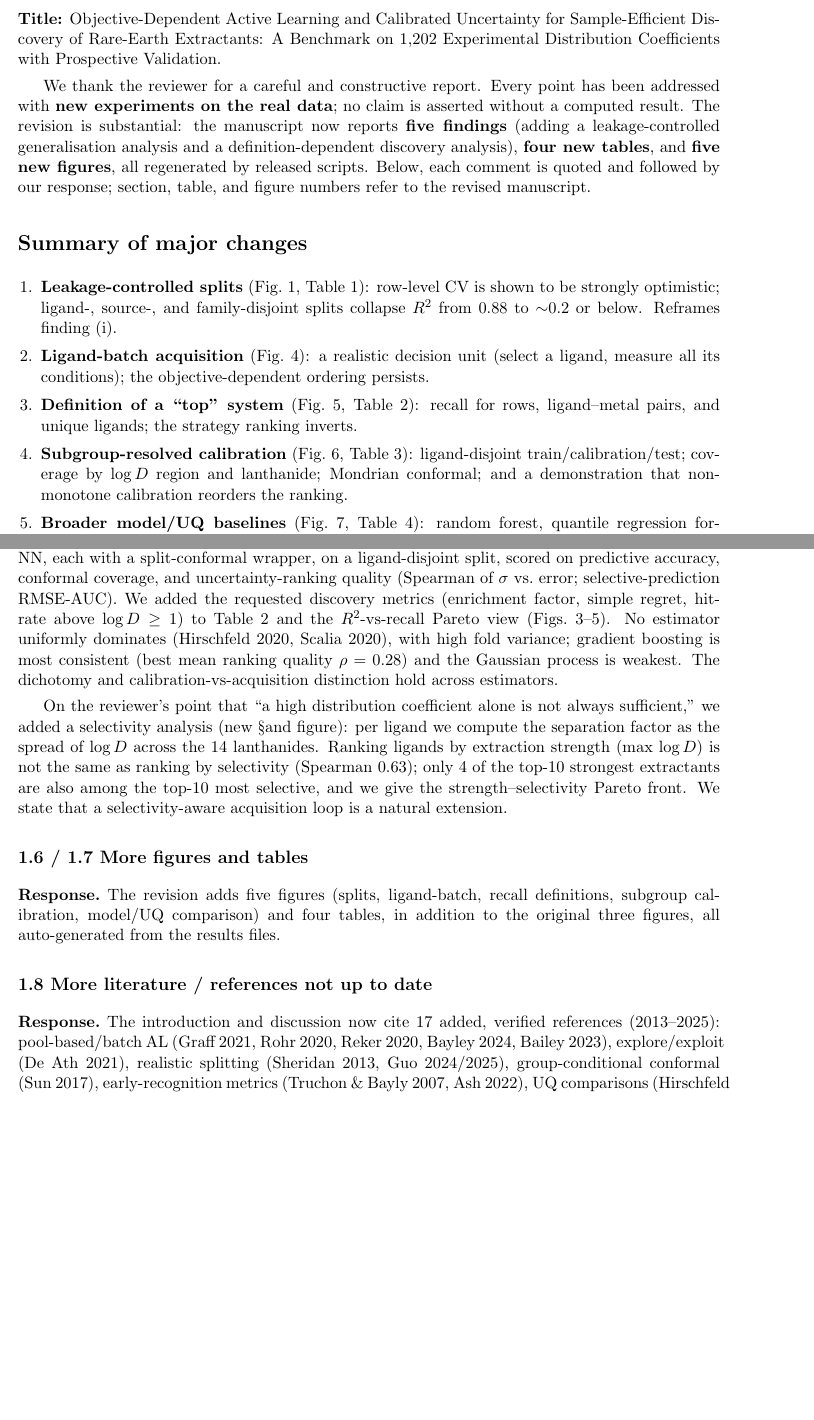
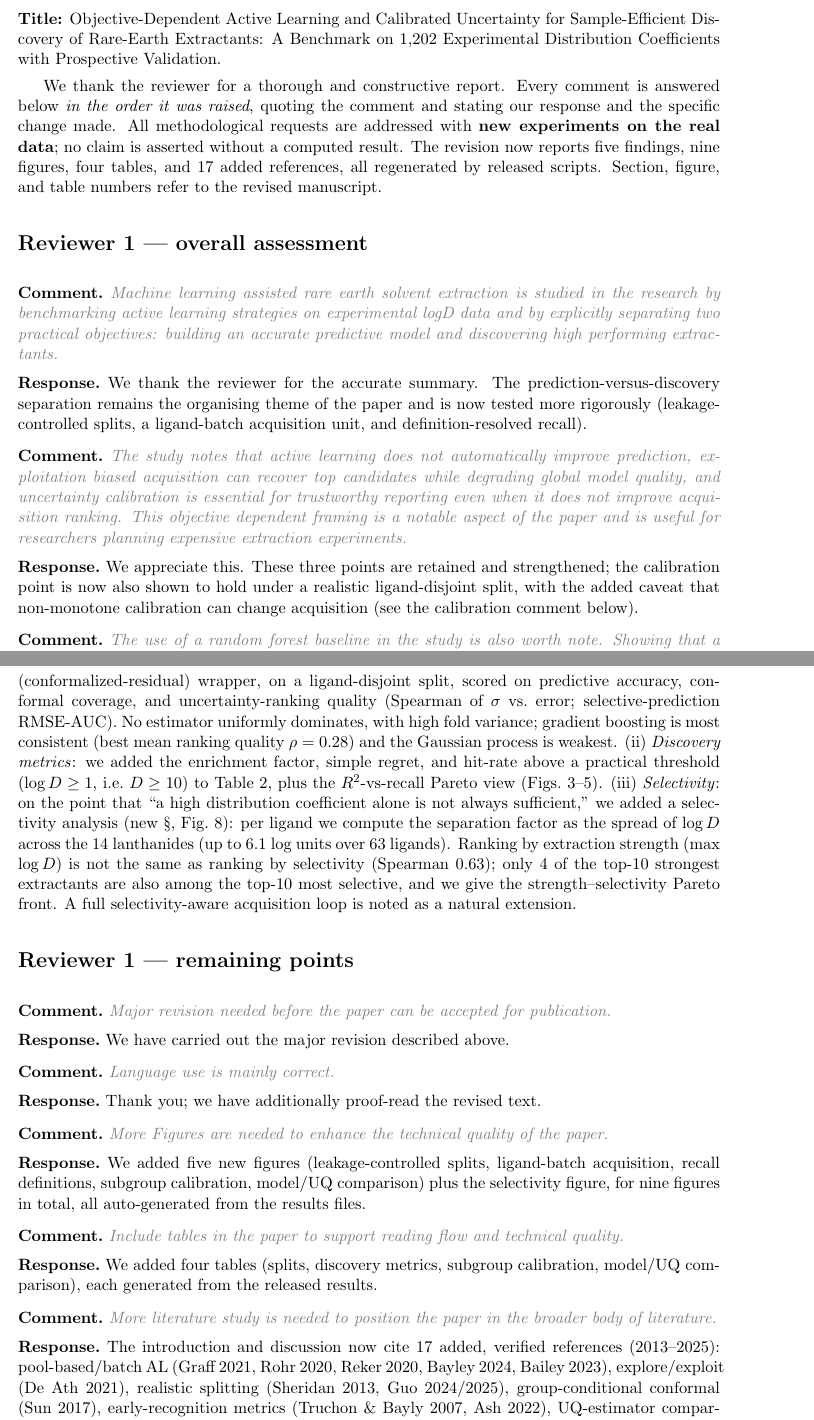
Before and after one commit to krishnatheaverage/logd-active-learning-benchmark, a LaTeX document (paper/response.tex): two parts of pages 1 and 3 of 4 before the commit and two parts of pages 1 and 4 of 4 after it, joined at a grey line, cut so that both start at the same text, the shorter picture padded with empty space. Compiled offline with pdfLaTeX.

Commit message:
Restructure response letter: quote-then-respond to each reviewer bullet in order

```diff
--- a/paper/response.tex
+++ b/paper/response.tex
@@ -2,8 +2,9 @@
 \usepackage[margin=1in]{geometry}
 \usepackage{amsmath,booktabs,xcolor,enumitem}
 \usepackage[colorlinks=true,urlcolor=blue]{hyperref}
-\newcommand{\rev}[1]{\textit{\textcolor{gray}{#1}}}
-\newcommand{\resp}{\textbf{Response.}\ }
+\newcommand{\rev}[1]{\begingroup\itshape\color{gray}#1\endgroup}
+\newcommand{\resp}{\par\noindent\textbf{Response.}\ }
+\newcommand{\cmt}[1]{\par\vspace{4pt}\noindent\textbf{Comment.}\ \rev{#1}\par\vspace{2pt}}
 \setlength{\parskip}{4pt}
 \title{\vspace{-2em}Response to Reviewers\\\large Manuscript ao-2026-07482d, ACS Omega}
 \author{Krishna Harish}
@@ -16,30 +17,21 @@
 Uncertainty for Sample-Efficient Discovery of Rare-Earth Extractants: A Benchmark on
 1{,}202 Experimental Distribution Coefficients with Prospective Validation.
 
-We thank the reviewer for a careful and constructive report. Every point has been
-addressed with \textbf{new experiments on the real data}; no claim is asserted without
-a computed result. The revision is substantial: the manuscript now reports
-\textbf{five findings} (adding a leakage-controlled generalisation analysis and a
-definition-dependent discovery analysis), \textbf{four new tables}, and \textbf{five
-new figures}, all regenerated by released scripts. Below, each comment is quoted and
-followed by our response; section, table, and figure numbers refer to the revised
-manuscript.
+We thank the reviewer for a thorough and constructive report. Every comment is answered
+below \emph{in the order it was raised}, quoting the comment and stating our response
+and the specific change made. All methodological requests are addressed with
+\textbf{new experiments on the real data}; no claim is asserted without a computed
+result. The revision now reports five findings, nine figures, four tables, and 17 added
+references, all regenerated by released scripts. Section, figure, and table numbers
+refer to the revised manuscript.
 
-\section*{Summary of major changes}
-\begin{enumerate}[leftmargin=1.4em,itemsep=1pt]
-\item \textbf{Leakage-controlled splits} (Fig.~1, Table~1): row-level CV is shown to be
-strongly optimistic; ligand-, source-, and family-disjoint splits collapse $R^2$ from
-0.88 to $\sim$0.2 or below. Reframes finding (i).
-\item \textbf{Ligand-batch acquisition} (Fig.~4): a realistic decision unit (select a
-ligand, measure all its conditions); the objective-dependent ordering persists.
-\item \textbf{Definition of a ``top'' system} (Fig.~5, Table~2): recall for rows,
-ligand--metal pairs, and unique ligands; the strategy ranking inverts.
-\item \textbf{Subgroup-resolved calibration} (Fig.~6, Table~3): ligand-disjoint
-train/calibration/test; coverage by $\log D$ region and lanthanide; Mondrian
-conformal; and a demonstration that non-monotone calibration reorders the ranking.
-\item \textbf{Broader model/UQ baselines} (Fig.~7, Table~4): random forest, quantile
-regression forest, Gaussian process, gradient boosting, MC-dropout Bayesian NN, with
-uncertainty-ranking-quality and discovery metrics.
-\item \textbf{Expanded literature}: 17 verified references (2013--2025).
-\end{enumerate}
+\section*{Reviewer 1 --- overall assessment}
 
+\cmt{Machine learning assisted rare earth solvent extraction is studied in the research
+by benchmarking active learning strategies on experimental logD data and by explicitly
+separating two practical objectives: building an accurate predictive model and
+discovering high performing extractants.}
+\resp We thank the reviewer for the accurate summary. The prediction-versus-discovery
+separation remains the organising theme of the paper and is now tested more
+rigorously (leakage-controlled splits, a ligand-batch acquisition unit, and
+definition-resolved recall).
@@ -50 +38,11 @@ and the prospective test.
 
+\cmt{The study notes that active learning does not automatically improve prediction,
+exploitation biased acquisition can recover top candidates while degrading global model
+quality, and uncertainty calibration is essential for trustworthy reporting even when
+it does not improve acquisition ranking. This objective dependent framing is a notable
+aspect of the paper and is useful for researchers planning expensive extraction
+experiments.}
+\resp We appreciate this. These three points are retained and strengthened; the
+calibration point is now also shown to hold under a realistic ligand-disjoint split,
+with the added caveat that non-monotone calibration can change acquisition (see the
+calibration comment below).
@@ -56 +49,5 @@ represent discovery of genuinely new extractants.}
 
+\cmt{The use of a random forest baseline in the study is also worth note. Showing that a
+relatively simple ensemble model can outperform a previously reported deep network on
+the same feature representation is important, particularly for tabular chemical datasets
+with moderate sample size.}
@@ -105 +170,17 @@ reverse the practical conclusion.
+split-conformal (conformalized-residual) wrapper, on a ligand-disjoint split, scored on
+predictive accuracy, conformal coverage, and uncertainty-ranking quality (Spearman of
+$\sigma$ vs.\ error; selective-prediction RMSE-AUC). No estimator uniformly dominates,
+with high fold variance; gradient boosting is most consistent (best mean ranking quality
+$\rho=0.28$) and the Gaussian process is weakest. (ii)~\emph{Discovery metrics}: we
+added the enrichment factor, simple regret, and hit-rate above a practical threshold
+($\log D\ge1$, i.e.\ $D\ge10$) to Table~2, plus the $R^2$-vs-recall Pareto view
+(Figs.~3--5). (iii)~\emph{Selectivity}: on the point that ``a high distribution
+coefficient alone is not always sufficient,'' we added a selectivity analysis (new \S,
+Fig.~8): per ligand we compute the separation factor as the spread of $\log D$ across
+the 14 lanthanides (up to 6.1 log units over 63 ligands). Ranking by extraction strength
+(max $\log D$) is not the same as ranking by selectivity (Spearman 0.63); only 4 of the
+top-10 strongest extractants are also among the top-10 most selective, and we give the
+strength--selectivity Pareto front. A full selectivity-aware acquisition loop is noted
+as a natural extension.
 
+\section*{Reviewer 1 --- remaining points}
@@ -110 +187,3 @@ monotonic or locally adaptive calibration could alter rankings.}
 
+\cmt{Major revision needed before the paper can be accepted for publication.}
+\resp We have carried out the major revision described above.
@@ -121 +190,3 @@ $0.103\!\to\!0.013$) and frame the two as complementary.
 
+\cmt{Language use is mainly correct.}
+\resp Thank you; we have additionally proof-read the revised text.
@@ -126,33 +193,17 @@ performance\ldots would strengthen the connection to separations chemistry.}
 
-\resp Added a five-estimator comparison (new \S, Fig.~7, Table~4): random forest,
-quantile regression forest, Gaussian process (PCA-reduced), gradient boosting, and an
-MC-dropout Bayesian NN, each with a split-conformal wrapper, on a ligand-disjoint
-split, scored on predictive accuracy, conformal coverage, and uncertainty-ranking
-quality (Spearman of $\sigma$ vs.\ error; selective-prediction RMSE-AUC). We added the
-requested discovery metrics (enrichment factor, simple regret, hit-rate above
-$\log D\ge1$) to Table~2 and the $R^2$-vs-recall Pareto view (Figs.~3--5). No estimator
-uniformly dominates (Hirschfeld 2020, Scalia 2020), with high fold variance; gradient
-boosting is most consistent (best mean ranking quality $\rho=0.28$) and the Gaussian
-process is weakest. The dichotomy and calibration-vs-acquisition distinction hold
-across estimators.
+\cmt{More Figures are needed to enhance the technical quality of the paper.}
+\resp We added five new figures (leakage-controlled splits, ligand-batch acquisition,
+recall definitions, subgroup calibration, model/UQ comparison) plus the selectivity
+figure, for nine figures in total, all auto-generated from the results files.
 
-On the reviewer's point that ``a high distribution coefficient alone is not always
-sufficient,'' we added a selectivity analysis (new \S and figure): per
-ligand we compute the separation factor as the spread of $\log D$ across the 14
-lanthanides. Ranking ligands by extraction strength (max $\log D$) is not the same as
-ranking by selectivity (Spearman 0.63); only 4 of the top-10 strongest extractants are
-also among the top-10 most selective, and we give the strength--selectivity Pareto
-front. We state that a selectivity-aware acquisition loop is a natural extension.
+\cmt{Include tables in the paper to support reading flow and technical quality.}
+\resp We added four tables (splits, discovery metrics, subgroup calibration, model/UQ
+comparison), each generated from the released results.
 
-\subsection*{1.6 / 1.7 More figures and tables}
-\resp The revision adds five figures (splits, ligand-batch, recall definitions,
-subgroup calibration, model/UQ comparison) and four tables, in addition to the original
-three figures, all auto-generated from the results files.
-
-\subsection*{1.8 More literature / references not up to date}
+\cmt{More literature study is needed to position the paper in the broader body of
+literature.}
 \resp The introduction and discussion now cite 17 added, verified references
 (2013--2025): pool-based/batch AL (Graff 2021, Rohr 2020, Reker 2020, Bayley 2024,
 Bailey 2023), explore/exploit (De Ath 2021), realistic splitting (Sheridan 2013, Guo
 2024/2025), group-conditional conformal (Sun 2017), early-recognition metrics
-(Truchon \& Bayly 2007, Ash 2022), UQ comparisons (Hirschfeld 2020, Scalia 2020,
-Soleimany 2021, Busk 2022, Gal 2016), and current rare-earth $\log D$ ML
+(Truchon \& Bayly 2007, Ash 2022), UQ-estimator comparisons (Hirschfeld 2020, Scalia
```
Also changed, not shown: paper/response.pdf, paper/response.tex (165 more changed lines).
